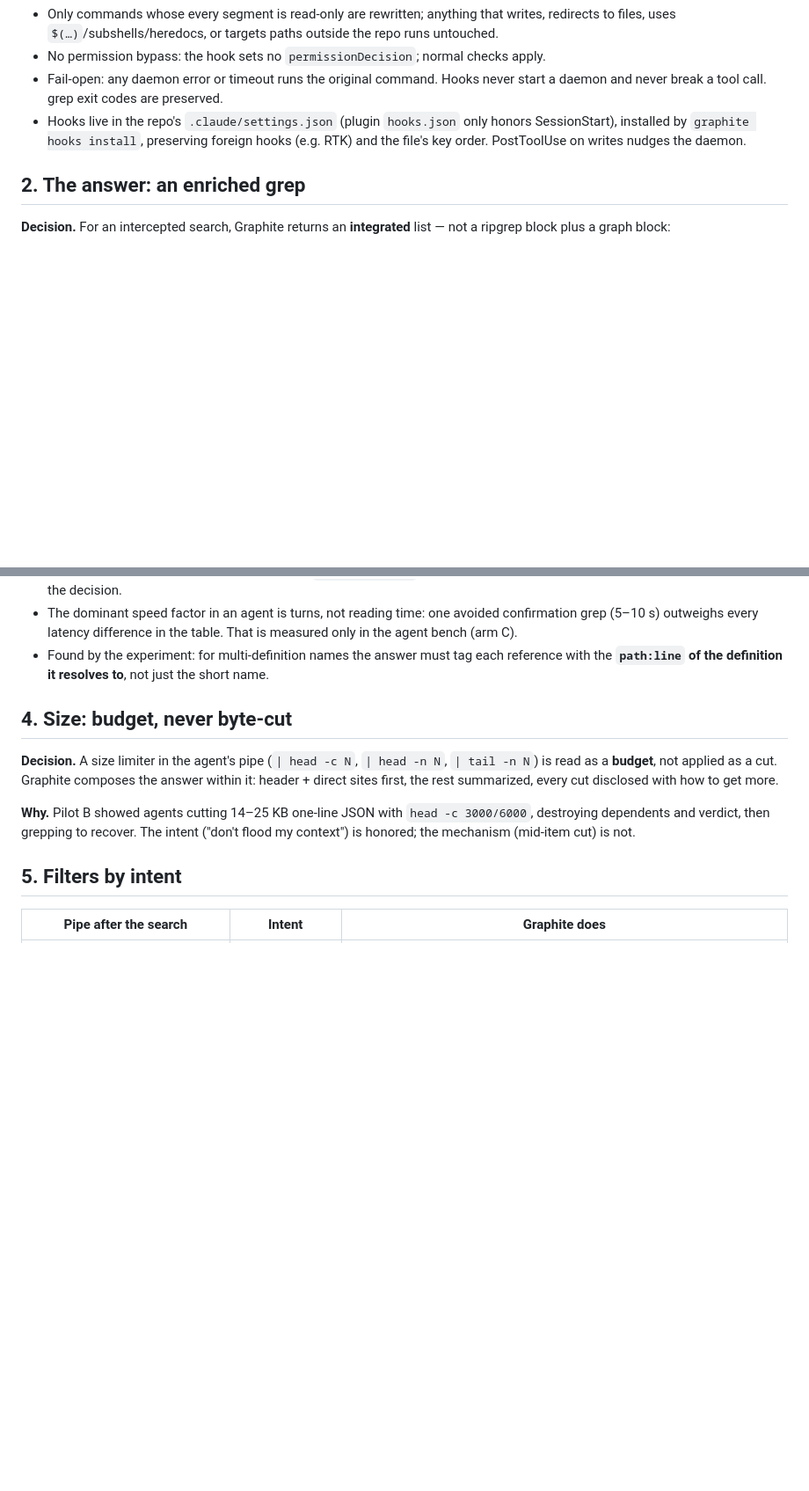
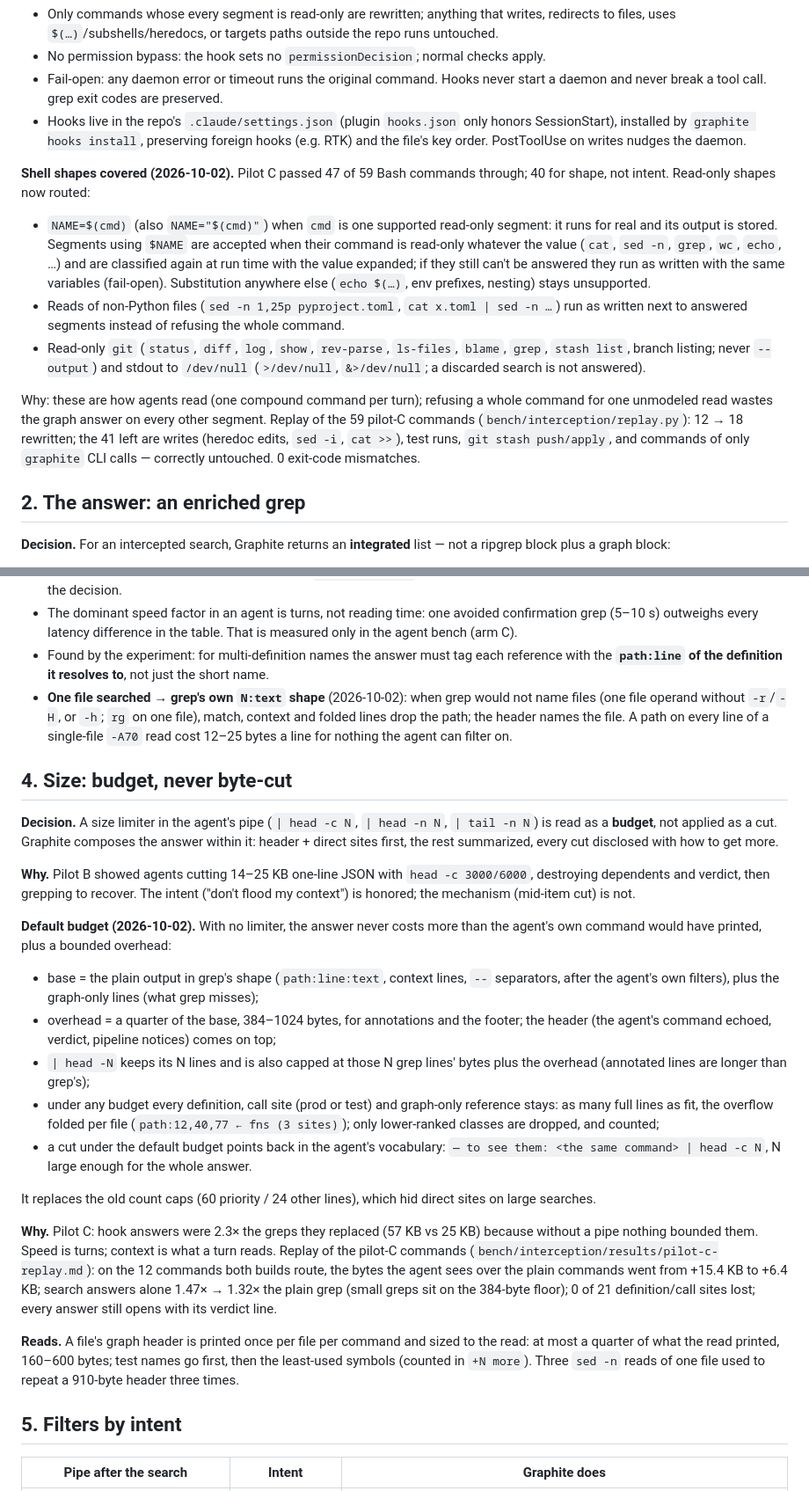
Before and after one commit to daviguides/graphite, a Markdown page: docs/foundation/interception.md, 2 parts joined by grey strips. Shown at 88% size. GitHub-like rendering; blank space fills up the shorter version.

Commit message:
docs(interception): shell shapes covered, per-name verdicts, grep's one-file shape, default budget
Decisions of 2026-10-02 with their reasoning and the pilot-C replay numbers.

```diff
--- a/docs/foundation/interception.md
+++ b/docs/foundation/interception.md
@@ -20,6 +20,13 @@ Prototype code lives on branch `feat/interception` (not `main`) until it is adju
 - Fail-open: any daemon error or timeout runs the original command. Hooks never start a daemon and never break a tool call. grep exit codes are preserved.
 - Hooks live in the repo's `.claude/settings.json` (plugin `hooks.json` only honors SessionStart), installed by `graphite hooks install`, preserving foreign hooks (e.g. RTK) and the file's key order. PostToolUse on writes nudges the daemon.
 
+**Shell shapes covered (2026-10-02).** Pilot C passed 47 of 59 Bash commands through; 40 for shape, not intent. Read-only shapes now routed:
+- `NAME=$(cmd)` (also `NAME="$(cmd)"`) when `cmd` is one supported read-only segment: it runs for real and its output is stored. Segments using `$NAME` are accepted when their command is read-only whatever the value (`cat`, `sed -n`, `grep`, `wc`, `echo`, …) and are classified again at run time with the value expanded; if they still can't be answered they run as written with the same variables (fail-open). Substitution anywhere else (`echo $(…)`, env prefixes, nesting) stays unsupported.
+- Reads of non-Python files (`sed -n 1,25p pyproject.toml`, `cat x.toml | sed -n …`) run as written next to answered segments instead of refusing the whole command.
+- Read-only `git` (`status`, `diff`, `log`, `show`, `rev-parse`, `ls-files`, `blame`, `grep`, `stash list`, branch listing; never `--output`) and stdout to `/dev/null` (`>/dev/null`, `&>/dev/null`; a discarded search is not answered).
+
+Why: these are how agents read (one compound command per turn); refusing a whole command for one unmodeled read wastes the graph answer on every other segment. Replay of the 59 pilot-C commands (`bench/interception/replay.py`): 12 → 18 rewritten; the 41 left are writes (heredoc edits, `sed -i`, `cat >>`), test runs, `git stash push/apply`, and commands of only `graphite` CLI calls — correctly untouched. 0 exit-code mismatches.
+
 ## 2. The answer: an enriched grep
 
 **Decision.** For an intercepted search, Graphite returns an **integrated** list — not a ripgrep block plus a graph block:
@@ -57,12 +66,26 @@ Prototype code lives on branch `feat/interception` (not `main`) until it is adju
 - **Phase 2 skipped:** it would test survival under `| grep -v test`; lines survive by construction and no outcome would change the decision.
 - The dominant speed factor in an agent is turns, not reading time: one avoided confirmation grep (5–10 s) outweighs every latency difference in the table. That is measured only in the agent bench (arm C).
 - Found by the experiment: for multi-definition names the answer must tag each reference with the **`path:line` of the definition it resolves to**, not just the short name.
+- **One file searched → grep's own `N:text` shape** (2026-10-02): when grep would not name files (one file operand without `-r`/`-H`, or `-h`; `rg` on one file), match, context and folded lines drop the path; the header names the file. A path on every line of a single-file `-A70` read cost 12–25 bytes a line for nothing the agent can filter on.
 
 ## 4. Size: budget, never byte-cut
 
 **Decision.** A size limiter in the agent's pipe (`| head -c N`, `| head -n N`, `| tail -n N`) is read as a **budget**, not applied as a cut. Graphite composes the answer within it: header + direct sites first, the rest summarized, every cut disclosed with how to get more.
 
 **Why.** Pilot B showed agents cutting 14–25 KB one-line JSON with `head -c 3000/6000`, destroying dependents and verdict, then grepping to recover. The intent ("don't flood my context") is honored; the mechanism (mid-item cut) is not.
+
+**Default budget (2026-10-02).** With no limiter, the answer never costs more than the agent's own command would have printed, plus a bounded overhead:
+- base = the plain output in grep's shape (`path:line:text`, context lines, `--` separators, after the agent's own filters), plus the graph-only lines (what grep misses);
+- overhead = a quarter of the base, 384–1024 bytes, for annotations and the footer; the header (the agent's command echoed, verdict, pipeline notices) comes on top;
+- `| head -N` keeps its N lines and is also capped at those N grep lines' bytes plus the overhead (annotated lines are longer than grep's);
+- under any budget every definition, call site (prod or test) and graph-only reference stays: as many full lines as fit, the overflow folded per file (`path:12,40,77 ← fns (3 sites)`); only lower-ranked classes are dropped, and counted;
+- a cut under the default budget points back in the agent's vocabulary: `— to see them: <the same command> | head -c N`, N large enough for the whole answer.
+
+It replaces the old count caps (60 priority / 24 other lines), which hid direct sites on large searches.
+
+**Why.** Pilot C: hook answers were 2.3× the greps they replaced (57 KB vs 25 KB) because without a pipe nothing bounded them. Speed is turns; context is what a turn reads. Replay of the pilot-C commands (`bench/interception/results/pilot-c-replay.md`): on the 12 commands both builds route, the bytes the agent sees over the plain commands went from +15.4 KB to +6.4 KB; search answers alone 1.47× → 1.32× the plain grep (small greps sit on the 384-byte floor); 0 of 21 definition/call sites lost; every answer still opens with its verdict line.
+
+**Reads.** A file's graph header is printed once per file per command and sized to the read: at most a quarter of what the read printed, 160–600 bytes; test names go first, then the least-used symbols (counted in `+N more`). Three `sed -n` reads of one file used to repeat a 910-byte header three times.
 
 ## 5. Filters by intent
 
```
Also changed, not shown: other parts of docs/foundation/interception.md (+2 -0 lines).
